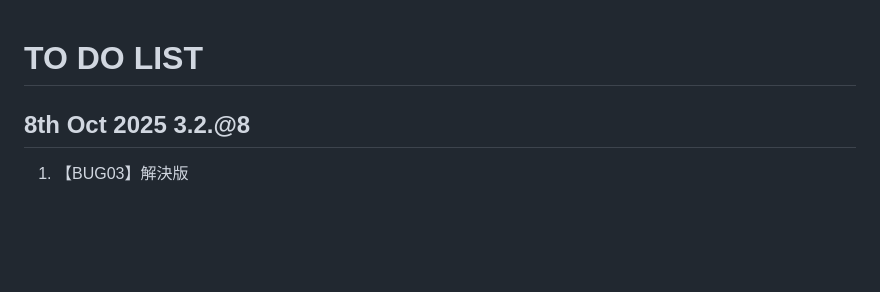
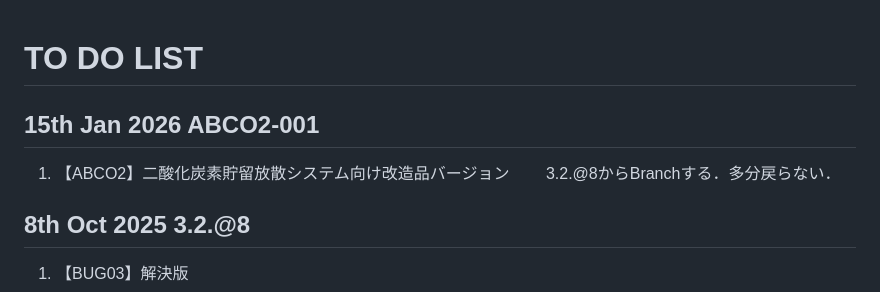
Before and after one commit to mhorimoto/M304-lowcode, a Markdown page: TODO.md, the part around the change. Drawn GitHub-style; blank space fills up the shorter version.

Commit message:
ABCO2仕様開始

```diff
--- a/TODO.md
+++ b/TODO.md
@@ -1,4 +1,8 @@
 # TO DO LIST
+
+## 15th Jan 2026 ABCO2-001
+1. 【ABCO2】二酸化炭素貯留放散システム向け改造品バージョン
+　　3.2.@8からBranchする．多分戻らない．
 
 ## 8th Oct 2025 3.2.@8
 1. 【BUG03】解決版
```
